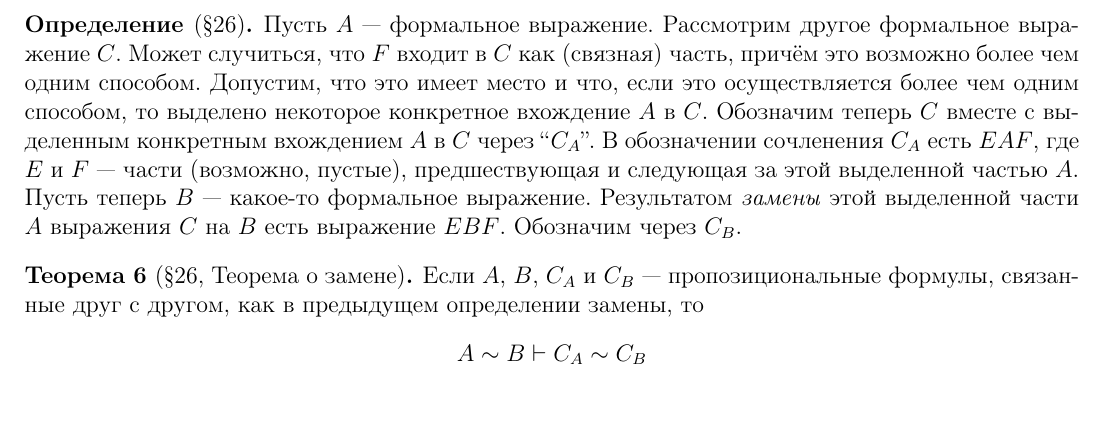
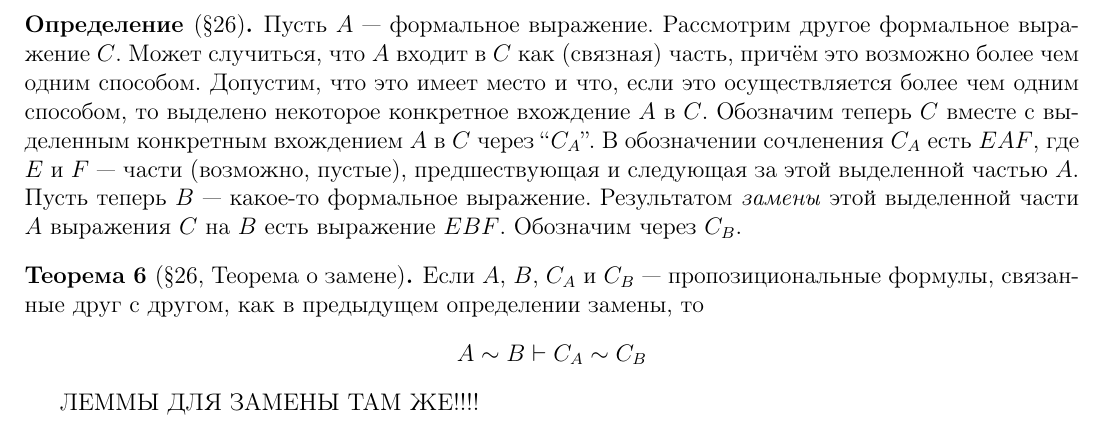
Before and after one commit to nerdladybug/math_club, a LaTeX document (metamath_intro/metamath_intro_с.tex): part of page 6 of 6, cut so that both start at the same text. Compiled offline with pdfLaTeX; a LaTeX package or settings file that is missing is left out.

Commit message:
fix def theorem 6

```diff
--- a/metamath_intro/metamath_intro_с.tex
+++ b/metamath_intro/metamath_intro_с.tex
@@ -544,7 +544,7 @@
 
 	\begin{definition}[\textsection 26]
 		Пусть $A$ --- формальное выражение. Рассмотрим другое формальное выражение $C$. Может
-		случиться, что $F$ входит в $C$ как (связная) часть, причём это возможно более чем одним
+		случиться, что $A$ входит в $C$ как (связная) часть, причём это возможно более чем одним
 		способом. Допустим, что это имеет место и что, если это осуществляется более чем одним
 		способом, то выделено некоторое конкретное вхождение $A$ в $C$. Обозначим теперь $C$ вместе
 		с выделенным конкретным вхождением $A$ в $C$ через ``$C_A$''. В обозначении сочленения
@@ -562,4 +562,6 @@
 		\end{center}
 	\end{theorem}
 
+
+	ЛЕММЫ ДЛЯ ЗАМЕНЫ ТАМ ЖЕ!!!!
 \end{document}
```
Also changed, not shown: metamath_intro/metamath_intro_с.pdf.
